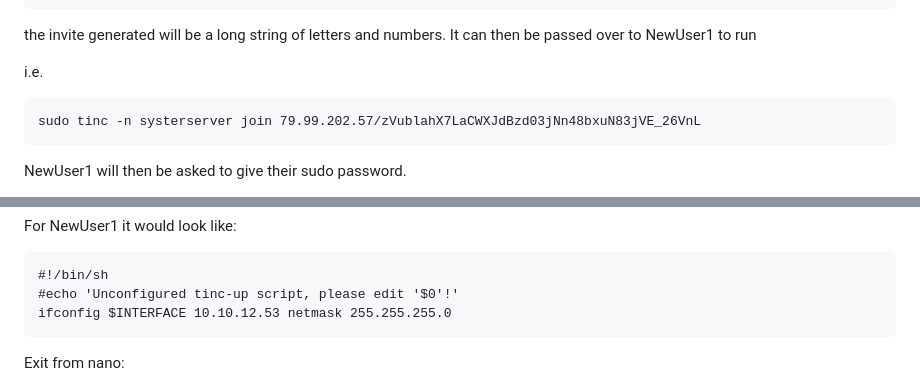
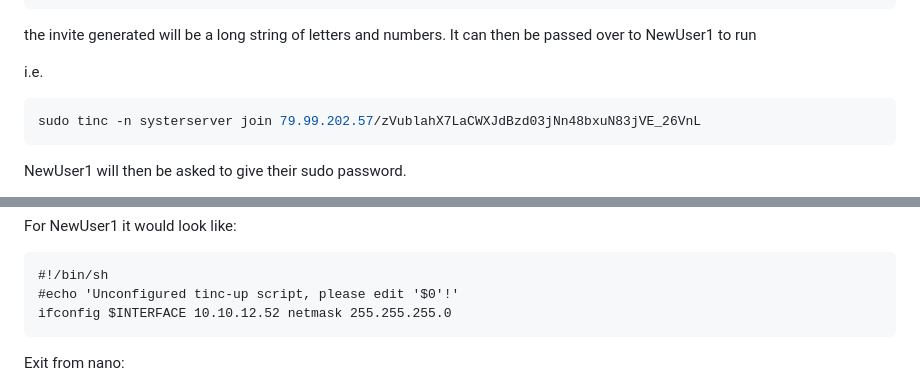
Before and after one commit to In-grid-collective/servPubWiki, a Markdown page: 05-VPN and Reverse Proxy Server.md, 2 parts joined by grey strips. GitHub-like rendering.

````diff
--- a/05-VPN and Reverse Proxy Server.md
+++ b/05-VPN and Reverse Proxy Server.md
@@ -135,7 +135,7 @@ the invite generated will be a long string of letters and numbers. It can then b
 
 i.e.
 
-```
+``` shell
 sudo tinc -n systerserver join 79.99.202.57/zVublahX7LaCWXJdBzd03jNn48bxuN83jVE_26VnL
 ```
 
@@ -193,7 +193,7 @@ For NewUser1 it would look like:
 ```
 #!/bin/sh
 #echo 'Unconfigured tinc-up script, please edit '$0'!'
-ifconfig $INTERFACE 10.10.12.53 netmask 255.255.255.0
+ifconfig $INTERFACE 10.10.12.52 netmask 255.255.255.0
 ```
 
 
````
Also changed, not shown: other parts of 05-VPN and Reverse Proxy Server.md (+71 -24 lines), NA-Local hotspot & DNS Spoofingsetup.md (+3 -3 lines).
